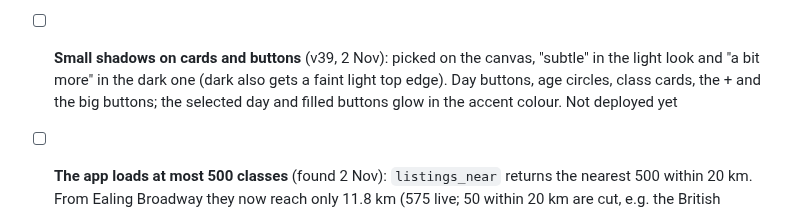
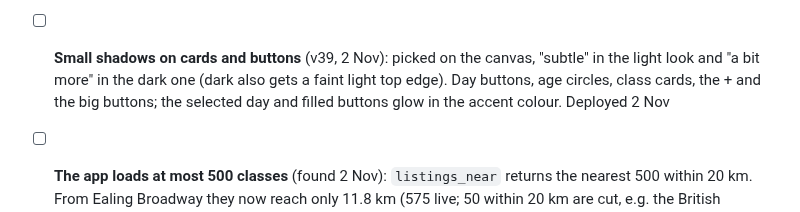
Before and after one commit to tatjanarepa-source/aroundnow-website, a Markdown page: docs/tasks.md, the part around the change. Rendered like a GitHub page.

Commit message:
Tasks: v39 deployed
Co-Authored-By: Claude Opus 5.5 <noreply@anthropic.com>

```diff
--- a/docs/tasks.md
+++ b/docs/tasks.md
@@ -43,7 +43,7 @@ Test after deploy (close and reopen the app first):
       browser (both looks, switching, zoom, start times). Deployed 1 Nov
 - [ ] **Small shadows on cards and buttons** (v39, 2 Nov): picked on the canvas, "subtle" in the light look and
       "a bit more" in the dark one (dark also gets a faint light top edge). Day buttons, age circles, class cards,
-      the + and the big buttons; the selected day and filled buttons glow in the accent colour. Not deployed yet
+      the + and the big buttons; the selected day and filled buttons glow in the accent colour. Deployed 2 Nov
 - [ ] **The app loads at most 500 classes** (found 2 Nov): `listings_near` returns the nearest 500 within 20 km.
       From Ealing Broadway they now reach only 11.8 km (575 live; 50 within 20 km are cut, e.g. the British Museum).
       Fine for now because the biggest distance choice is 10 km / 6 mi, but more imports near Ealing will shrink it
```
